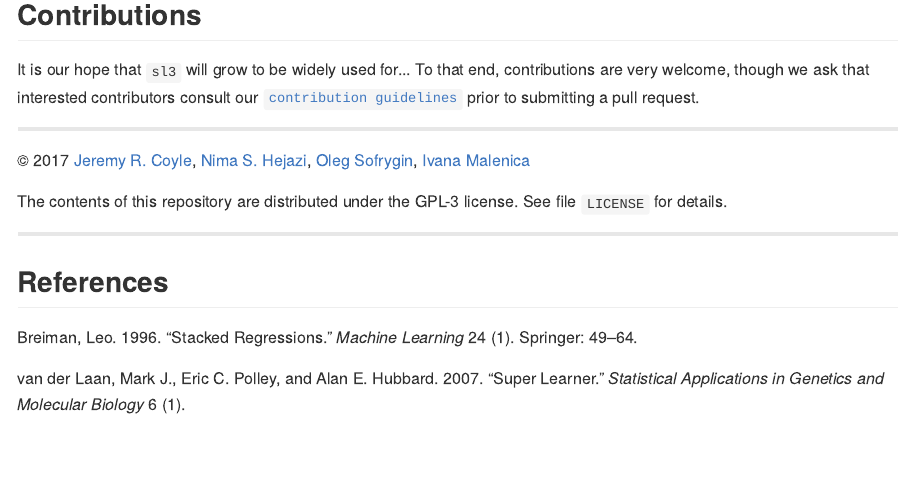
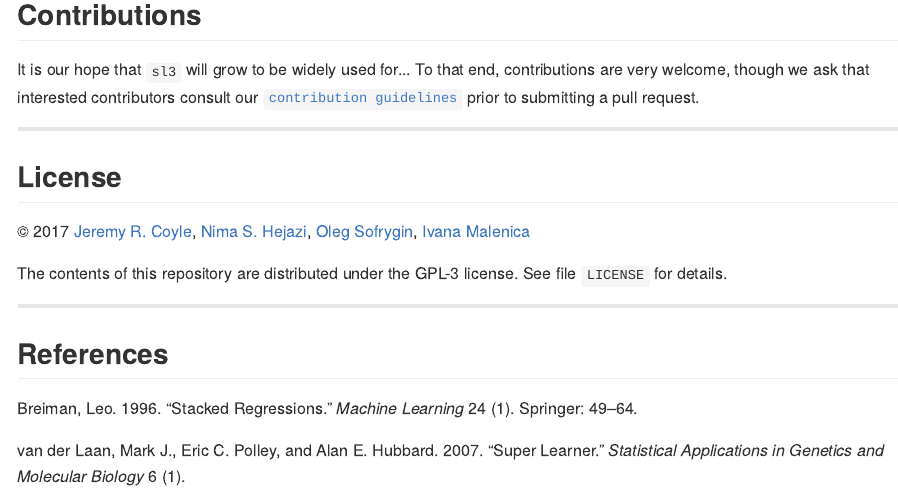
Before and after one commit to tlverse/sl3, an R Markdown document (README.Rmd): the page in a window 1100 px wide, from 1120 px down. The pictures show the output file README.md that the author committed with the source, drawn offline in the style of GitHub; badge pictures from the web are left out.

```diff
--- a/README.Rmd
+++ b/README.Rmd
@@ -103,6 +103,8 @@
 
 ---
 
+## License
+
 &copy; 2017 [Jeremy R. Coyle](https://github.com/jeremyrcoyle), [Nima S.
 Hejazi](https://github.com/nhejazi), [Oleg Sofrygin](https://github.com/osofr),
 [Ivana Malenica](https://github.com/podTockom)
```
Also changed, not shown: README.md, 1 other file.
